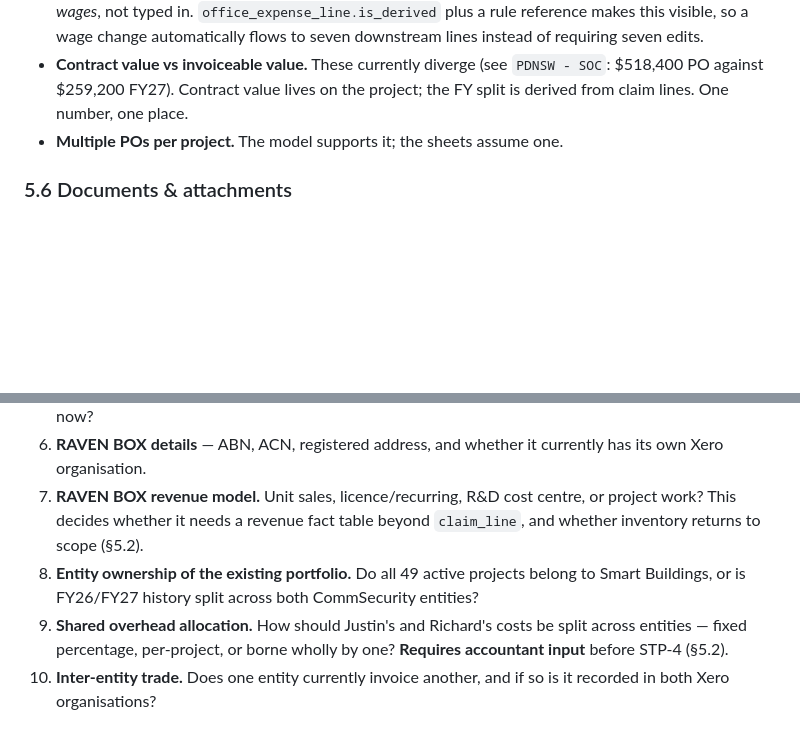
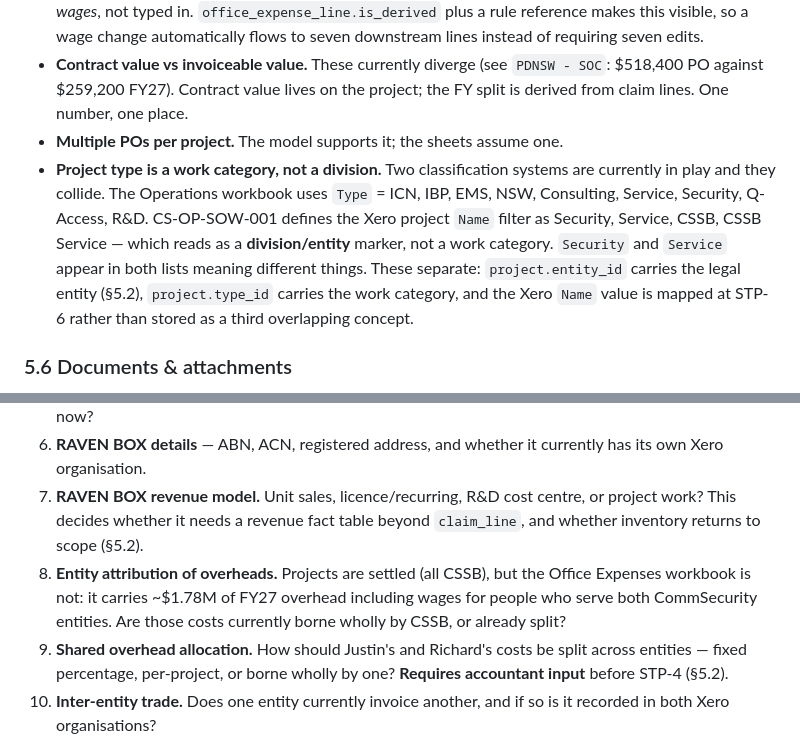
Before and after one commit to CommsecurityAU/operations, a Markdown page: CS-OP-ARCH-001-Operations-Platform-Architecture.md, 2 parts joined by grey strips. GitHub-like rendering; blank space fills up the shorter version.

```diff
--- a/CS-OP-ARCH-001-Operations-Platform-Architecture.md
+++ b/CS-OP-ARCH-001-Operations-Platform-Architecture.md
@@ -236,6 +236,7 @@ These are currently implicit in the spreadsheets and are a recurring source of d
 - **Derived vs entered office expenses.** Payroll tax, WorkCover and superannuation are *computed from wages*, not typed in. `office_expense_line.is_derived` plus a rule reference makes this visible, so a wage change automatically flows to seven downstream lines instead of requiring seven edits.
 - **Contract value vs invoiceable value.** These currently diverge (see `PDNSW - SOC`: $518,400 PO against $259,200 FY27). Contract value lives on the project; the FY split is derived from claim lines. One number, one place.
 - **Multiple POs per project.** The model supports it; the sheets assume one.
+- **Project type is a work category, not a division.** Two classification systems are currently in play and they collide. The Operations workbook uses `Type` = ICN, IBP, EMS, NSW, Consulting, Service, Security, Q-Access, R&D. CS-OP-SOW-001 defines the Xero project `Name` filter as Security, Service, CSSB, CSSB Service — which reads as a **division/entity** marker, not a work category. `Security` and `Service` appear in both lists meaning different things. These separate: `project.entity_id` carries the legal entity (§5.2), `project.type_id` carries the work category, and the Xero `Name` value is mapped at STP-6 rather than stored as a third overlapping concept.
 
 ### 5.6 Documents & attachments
 
@@ -670,7 +671,7 @@ Task trackers, IBP system categories, commissioning checklists — the "120 Balm
 5. **Internal registry.** Does one exist on the Linux VM estate, or is `docker save` / `scp` the deploy path for now?
 6. **RAVEN BOX details** — ABN, ACN, registered address, and whether it currently has its own Xero organisation.
 7. **RAVEN BOX revenue model.** Unit sales, licence/recurring, R&D cost centre, or project work? This decides whether it needs a revenue fact table beyond `claim_line`, and whether inventory returns to scope (§5.2).
-8. **Entity ownership of the existing portfolio.** Do all 49 active projects belong to Smart Buildings, or is FY26/FY27 history split across both CommSecurity entities?
+8. **Entity attribution of overheads.** Projects are settled (all CSSB), but the Office Expenses workbook is not: it carries ~$1.78M of FY27 overhead including wages for people who serve both CommSecurity entities. Are those costs currently borne wholly by CSSB, or already split?
 9. **Shared overhead allocation.** How should Justin's and Richard's costs be split across entities — fixed percentage, per-project, or borne wholly by one? **Requires accountant input** before STP-4 (§5.2).
 10. **Inter-entity trade.** Does one entity currently invoice another, and if so is it recorded in both Xero organisations?
 11. **Numbering continuity.** Do the second and third entities need invoice and supplier PO sequences that continue existing series, or start fresh?
```
Also changed, not shown: other parts of CS-OP-ARCH-001-Operations-Platform-Architecture.md (+5 -5 lines).
